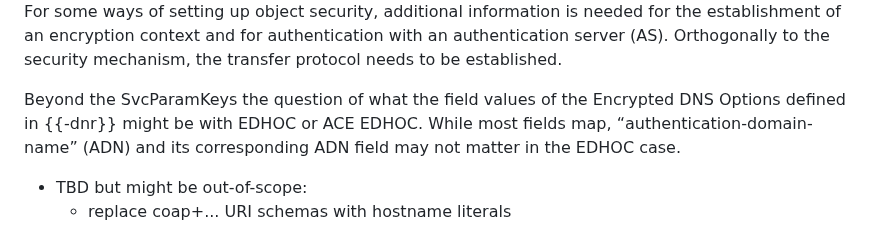
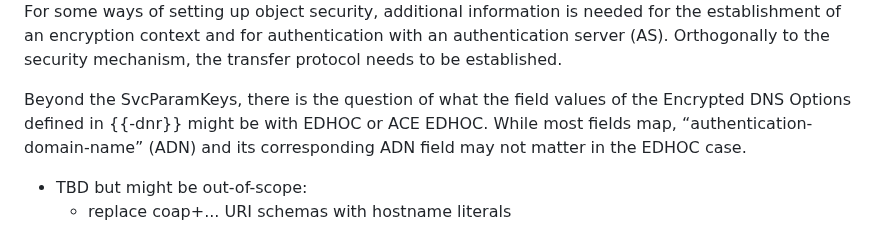
Before and after one commit to anr-bmbf-pivot/draft-lenders-core-dnr, a Markdown page: draft-lenders-core-dnr.md, the part around the change. Rendered like a GitHub page.

Commit message:
Fix 'beyond' sentence

```diff
--- a/draft-lenders-core-dnr.md
+++ b/draft-lenders-core-dnr.md
@@ -149,7 +149,7 @@ combination might not be viable or scalable. For some ways of setting up object
 needed for the establishment of an encryption context and for authentication with an authentication
 server (AS). Orthogonally to the security mechanism, the transfer protocol needs to be established.
 
-Beyond the SvcParamKeys the question of what the field values of the Encrypted DNS Options defined
+Beyond the SvcParamKeys, there is the question of what the field values of the Encrypted DNS Options defined
 in {{-dnr}} might be with EDHOC or ACE EDHOC. While most fields map,
 “authentication-domain-name” (ADN) and its corresponding ADN field may not matter in the EDHOC case.
 
```
